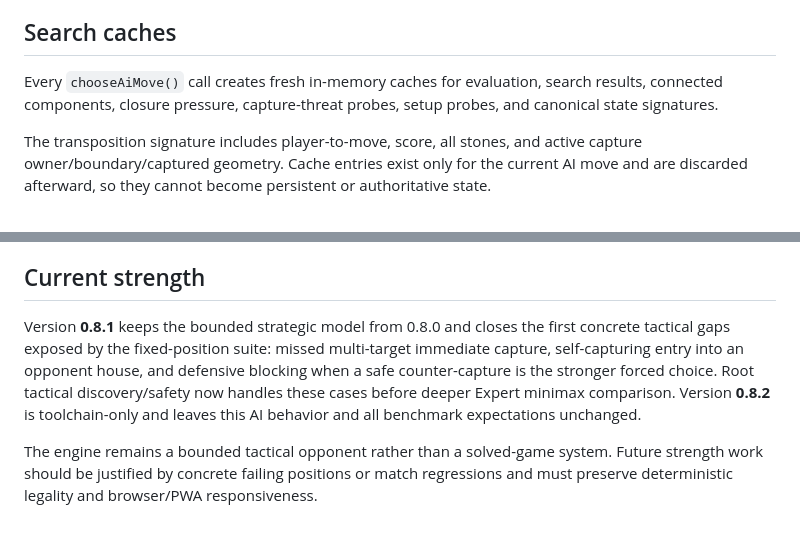
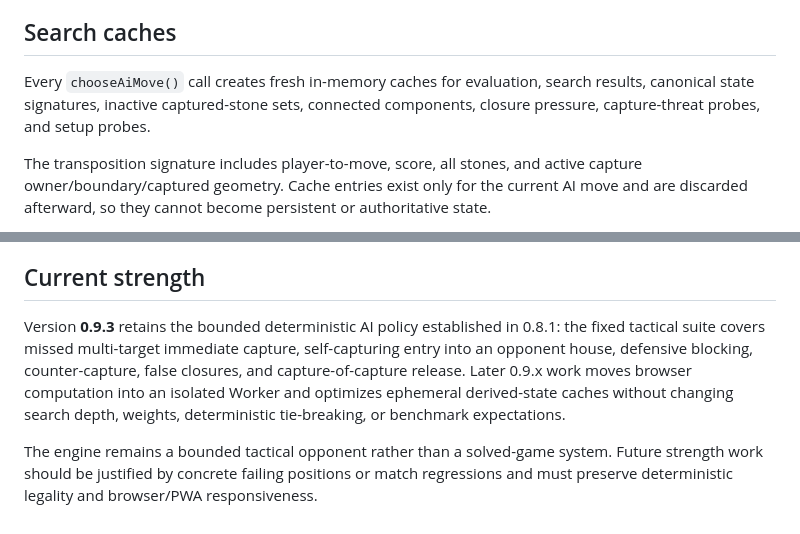
Before and after one commit to StanleyLl0yd/dots, a Markdown page: docs/AI.md, 2 parts joined by grey strips. GitHub-like rendering.

Commit message:
docs: sync AI cache architecture

```diff
--- a/docs/AI.md
+++ b/docs/AI.md
@@ -68,7 +68,7 @@ Hard and Expert also use a small quiescence-style extension at the nominal horiz
 
 ## Search caches
 
-Every `chooseAiMove()` call creates fresh in-memory caches for evaluation, search results, connected components, closure pressure, capture-threat probes, setup probes, and canonical state signatures.
+Every `chooseAiMove()` call creates fresh in-memory caches for evaluation, search results, canonical state signatures, inactive captured-stone sets, connected components, closure pressure, capture-threat probes, and setup probes.
 
 The transposition signature includes player-to-move, score, all stones, and active capture owner/boundary/captured geometry. Cache entries exist only for the current AI move and are discarded afterward, so they cannot become persistent or authoritative state.
 
@@ -118,6 +118,6 @@ AI difficulty is stored in preference format version 2. Existing version-1 prefe
 
 ## Current strength
 
-Version **0.8.1** keeps the bounded strategic model from 0.8.0 and closes the first concrete tactical gaps exposed by the fixed-position suite: missed multi-target immediate capture, self-capturing entry into an opponent house, and defensive blocking when a safe counter-capture is the stronger forced choice. Root tactical discovery/safety now handles these cases before deeper Expert minimax comparison. Version **0.8.2** is toolchain-only and leaves this AI behavior and all benchmark expectations unchanged.
+Version **0.9.3** retains the bounded deterministic AI policy established in 0.8.1: the fixed tactical suite covers missed multi-target immediate capture, self-capturing entry into an opponent house, defensive blocking, counter-capture, false closures, and capture-of-capture release. Later 0.9.x work moves browser computation into an isolated Worker and optimizes ephemeral derived-state caches without changing search depth, weights, deterministic tie-breaking, or benchmark expectations.
 
 The engine remains a bounded tactical opponent rather than a solved-game system. Future strength work should be justified by concrete failing positions or match regressions and must preserve deterministic legality and browser/PWA responsiveness.
```
